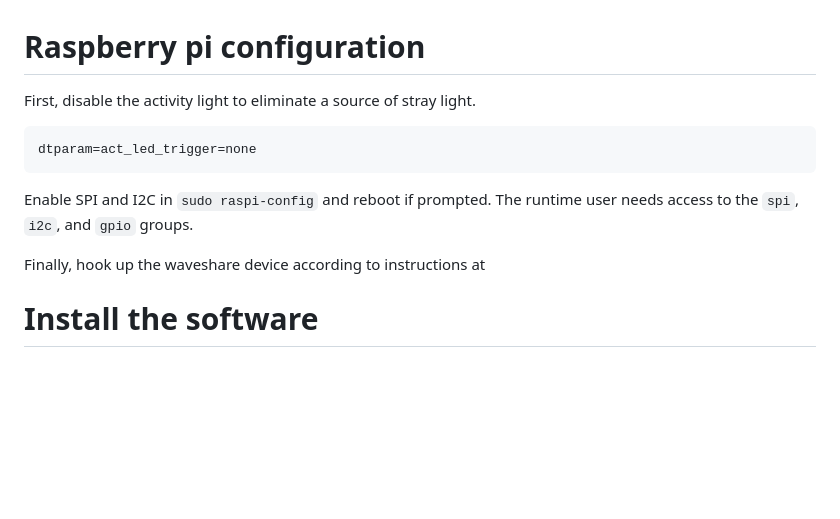
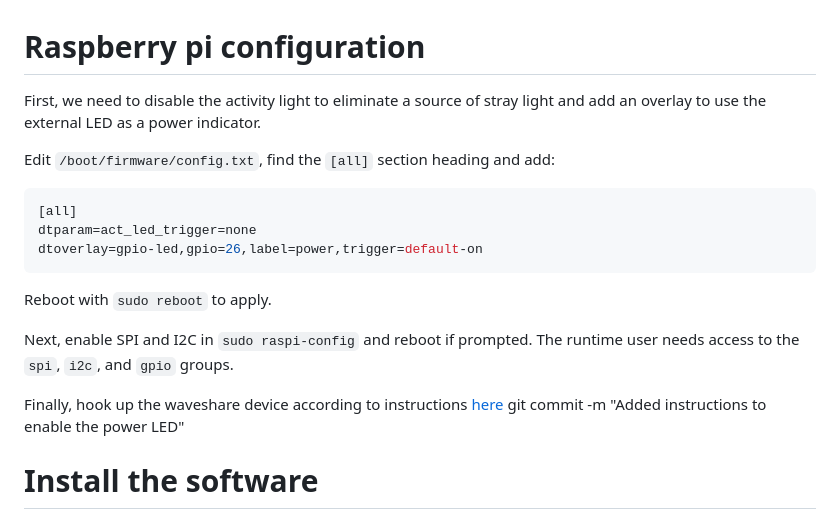
Before and after one commit to mkmatlock/spectrometer, a Markdown page: README.md, the part around the change. Rendered like a GitHub page; blank space fills up the shorter version.

Commit message:
Added instructions to enable the power LED

````diff
--- a/README.md
+++ b/README.md
@@ -1,16 +1,22 @@
 # Raspberry pi configuration
 
-First, disable the activity light to eliminate a source of stray light.
+First, we need to disable the activity light to eliminate a source of stray light and add an overlay to use the external LED as a power indicator.
 
-```vi /boot/firmware/config.txt
+Edit `/boot/firmware/config.txt`, find the `[all]` section heading and add:
+
+```ini
+[all]
 dtparam=act_led_trigger=none
+dtoverlay=gpio-led,gpio=26,label=power,trigger=default-on
 ```
 
-Enable SPI and I2C in `sudo raspi-config` and reboot if prompted. The runtime user
+Reboot with `sudo reboot` to apply.
+
+Next, enable SPI and I2C in `sudo raspi-config` and reboot if prompted. The runtime user
 needs access to the `spi`, `i2c`, and `gpio` groups.
 
-Finally, hook up the waveshare device according to instructions at
-
+Finally, hook up the waveshare device according to instructions [here](https://www.waveshare.com/wiki/3.5inch_Capacitive_Touch_LCD)
+git commit -m "Added instructions to enable the power LED"
 # Install the software
 
 Fill out the dotenv:
````
